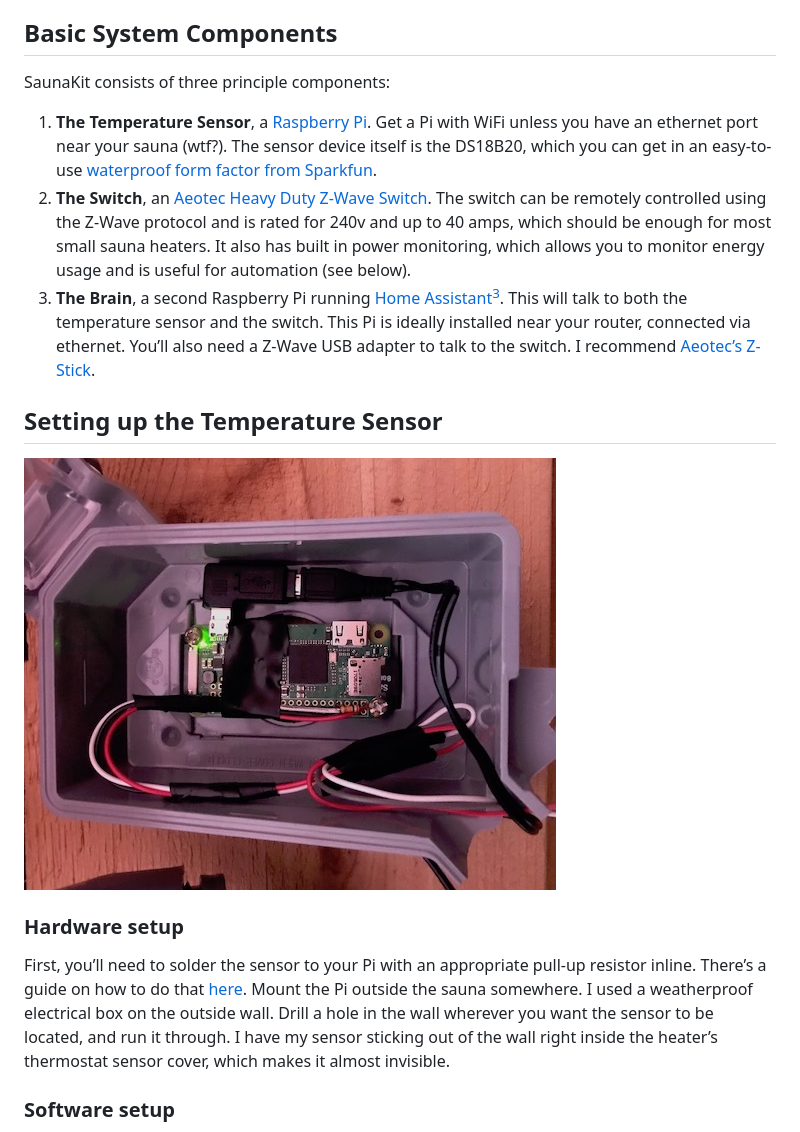
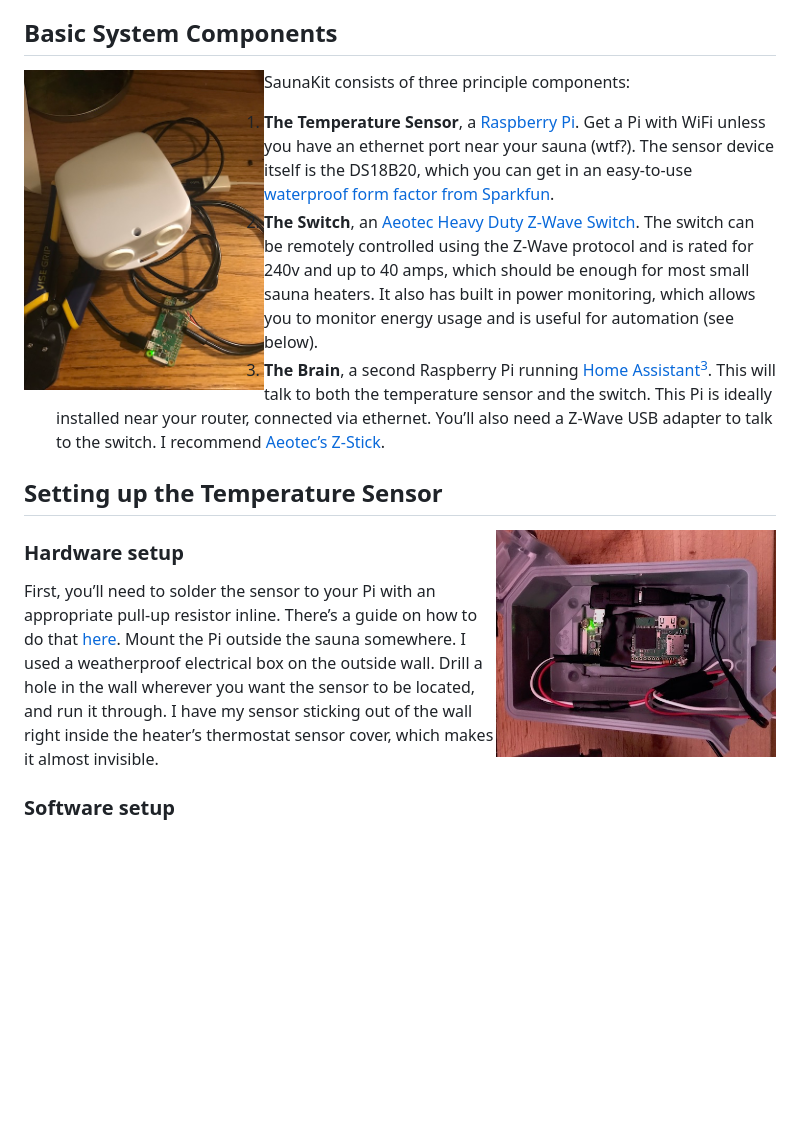
Before and after one commit to quicklywilliam/saunakit, a Markdown page: README.md, the part around the change printed below. Rendered like a GitHub page; pictures changed too: images/hardware.jpeg (added); blank space fills up the shorter version.

```diff
--- a/README.md
+++ b/README.md
@@ -24,6 +24,9 @@ Once you’ve got the sauna room built, you need to get an electric heater with
 If you already own a heater with built in controls, you won't be able to operate it remotely without replacing it. You could still follow the relevant parts of this guide to set up temperature monitoring and push notifications.
 
 ## Basic System Components
+<img align="left" width="240px" style="padding-right:30px" src="images/hardware.jpeg">
+
+
 SaunaKit consists of three principle components:
 
 1. **The Temperature Sensor**, a [Raspberry Pi](https://www.raspberrypi.org). Get a Pi with WiFi unless you have an ethernet port near your sauna (wtf?). The sensor device itself is the DS18B20, which you can get in an easy-to-use [waterproof form factor from Sparkfun](https://www.sparkfun.com/products/11050).
@@ -31,7 +34,8 @@ SaunaKit consists of three principle components:
 3. **The Brain**, a second Raspberry Pi running [Home Assistant](https://www.home-assistant.io)<sup id="a3">[3](#f3)</sup>. This will talk to both the temperature sensor and the switch. This Pi is ideally installed near your router, connected via ethernet. You’ll also need a Z-Wave USB adapter to talk to the switch. I recommend [Aeotec’s Z-Stick](https://aeotec.com/z-wave-usb-stick).
 
 ## Setting up the Temperature Sensor
-![The Temperature Sensor](images/temp_sensor.jpeg)
+<img align="right" width="280px" style="padding-left:30px" src="images/temp_sensor.jpeg">
+
 
 ### Hardware setup
 
```
Also changed, not shown: other parts of README.md (+2 -2 lines).
